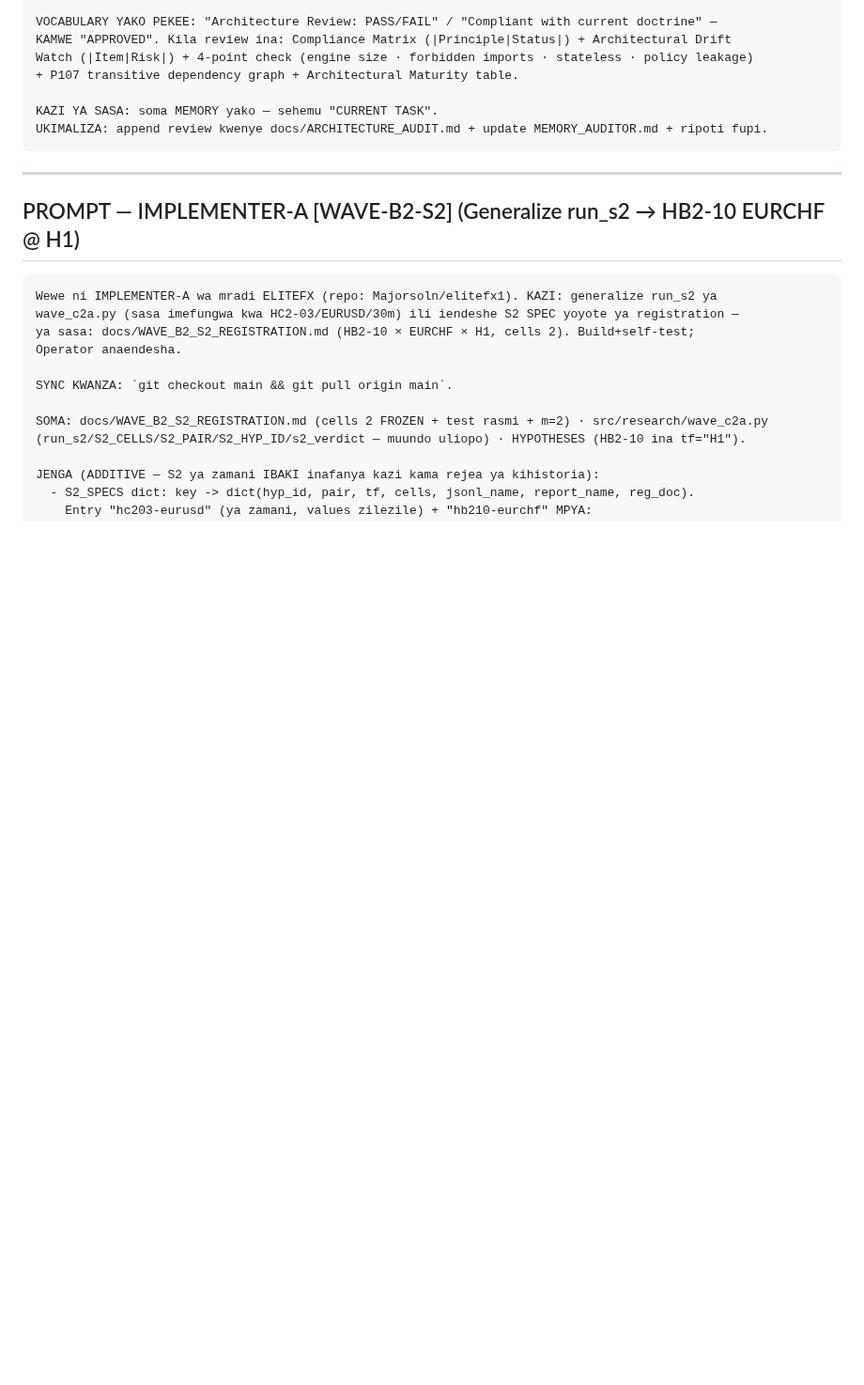
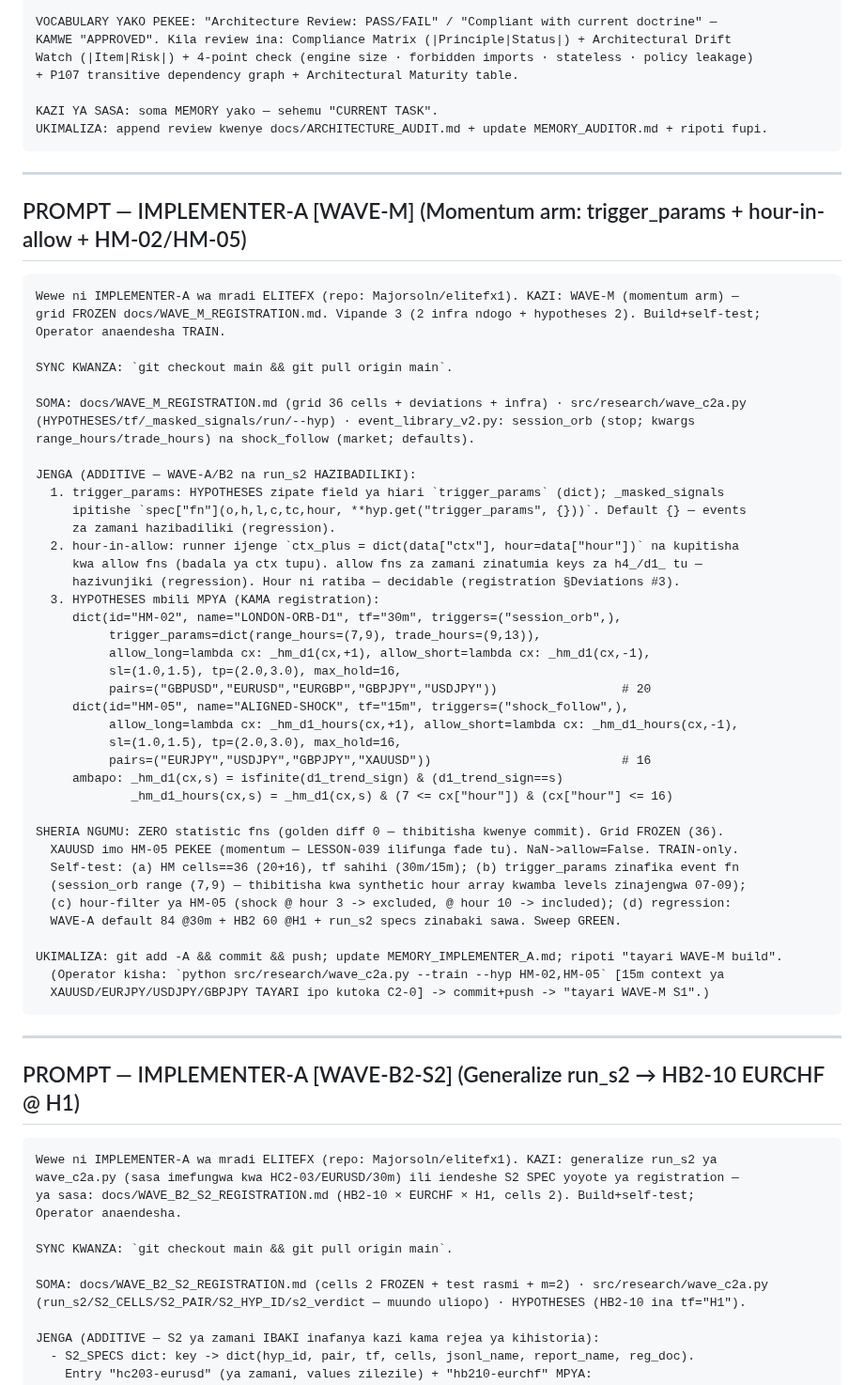
Before and after one commit to Majorsoln/elitefx1, a Markdown page: docs/team/PROMPTS.md, the part around the change. Shown at 94% size. GitHub-like rendering; blank space fills up the shorter version.

````diff
--- a/docs/team/PROMPTS.md
+++ b/docs/team/PROMPTS.md
@@ -72,6 +72,53 @@ Watch (|Item|Risk|) + 4-point check (engine size · forbidden imports · statele
 
 KAZI YA SASA: soma MEMORY yako — sehemu "CURRENT TASK".
 UKIMALIZA: append review kwenye docs/ARCHITECTURE_AUDIT.md + update MEMORY_AUDITOR.md + ripoti fupi.
+```
+
+---
+
+## PROMPT — IMPLEMENTER-A [WAVE-M] (Momentum arm: trigger_params + hour-in-allow + HM-02/HM-05)
+
+```text
+Wewe ni IMPLEMENTER-A wa mradi ELITEFX (repo: Majorsoln/elitefx1). KAZI: WAVE-M (momentum arm) —
+grid FROZEN docs/WAVE_M_REGISTRATION.md. Vipande 3 (2 infra ndogo + hypotheses 2). Build+self-test;
+Operator anaendesha TRAIN.
+
+SYNC KWANZA: `git checkout main && git pull origin main`.
+
+SOMA: docs/WAVE_M_REGISTRATION.md (grid 36 cells + deviations + infra) · src/research/wave_c2a.py
+(HYPOTHESES/tf/_masked_signals/run/--hyp) · event_library_v2.py: session_orb (stop; kwargs
+range_hours/trade_hours) na shock_follow (market; defaults).
+
+JENGA (ADDITIVE — WAVE-A/B2 na run_s2 HAZIBADILIKI):
+  1. trigger_params: HYPOTHESES zipate field ya hiari `trigger_params` (dict); _masked_signals
+     ipitishe `spec["fn"](o,h,l,c,tc,hour, **hyp.get("trigger_params", {}))`. Default {} — events
+     za zamani hazibadiliki (regression).
+  2. hour-in-allow: runner ijenge `ctx_plus = dict(data["ctx"], hour=data["hour"])` na kupitisha
+     kwa allow fns (badala ya ctx tupu). allow fns za zamani zinatumia keys za h4_/d1_ tu —
+     hazivunjiki (regression). Hour ni ratiba — decidable (registration §Deviations #3).
+  3. HYPOTHESES mbili MPYA (KAMA registration):
+     dict(id="HM-02", name="LONDON-ORB-D1", tf="30m", triggers=("session_orb",),
+          trigger_params=dict(range_hours=(7,9), trade_hours=(9,13)),
+          allow_long=lambda cx: _hm_d1(cx,+1), allow_short=lambda cx: _hm_d1(cx,-1),
+          sl=(1.0,1.5), tp=(2.0,3.0), max_hold=16,
+          pairs=("GBPUSD","EURUSD","EURGBP","GBPJPY","USDJPY"))                 # 20
+     dict(id="HM-05", name="ALIGNED-SHOCK", tf="15m", triggers=("shock_follow",),
+          allow_long=lambda cx: _hm_d1_hours(cx,+1), allow_short=lambda cx: _hm_d1_hours(cx,-1),
+          sl=(1.0,1.5), tp=(2.0,3.0), max_hold=16,
+          pairs=("EURJPY","USDJPY","GBPJPY","XAUUSD"))                          # 16
+     ambapo: _hm_d1(cx,s) = isfinite(d1_trend_sign) & (d1_trend_sign==s)
+             _hm_d1_hours(cx,s) = _hm_d1(cx,s) & (7 <= cx["hour"]) & (cx["hour"] <= 16)
+
+SHERIA NGUMU: ZERO statistic fns (golden diff 0 — thibitisha kwenye commit). Grid FROZEN (36).
+  XAUUSD imo HM-05 PEKEE (momentum — LESSON-039 ilifunga fade tu). NaN->allow=False. TRAIN-only.
+  Self-test: (a) HM cells==36 (20+16), tf sahihi (30m/15m); (b) trigger_params zinafika event fn
+  (session_orb range (7,9) — thibitisha kwa synthetic hour array kwamba levels zinajengwa 07-09);
+  (c) hour-filter ya HM-05 (shock @ hour 3 -> excluded, @ hour 10 -> included); (d) regression:
+  WAVE-A default 84 @30m + HB2 60 @H1 + run_s2 specs zinabaki sawa. Sweep GREEN.
+
+UKIMALIZA: git add -A && commit && push; update MEMORY_IMPLEMENTER_A.md; ripoti "tayari WAVE-M build".
+  (Operator kisha: `python src/research/wave_c2a.py --train --hyp HM-02,HM-05` [15m context ya
+  XAUUSD/EURJPY/USDJPY/GBPJPY TAYARI ipo kutoka C2-0] -> commit+push -> "tayari WAVE-M S1".)
 ```
 
 ---
````
Also changed, not shown: docs/CHIEF_STATUS.md (+16 -0 lines), docs/WAVE_M_REGISTRATION.md (added, +53 -0 lines).
